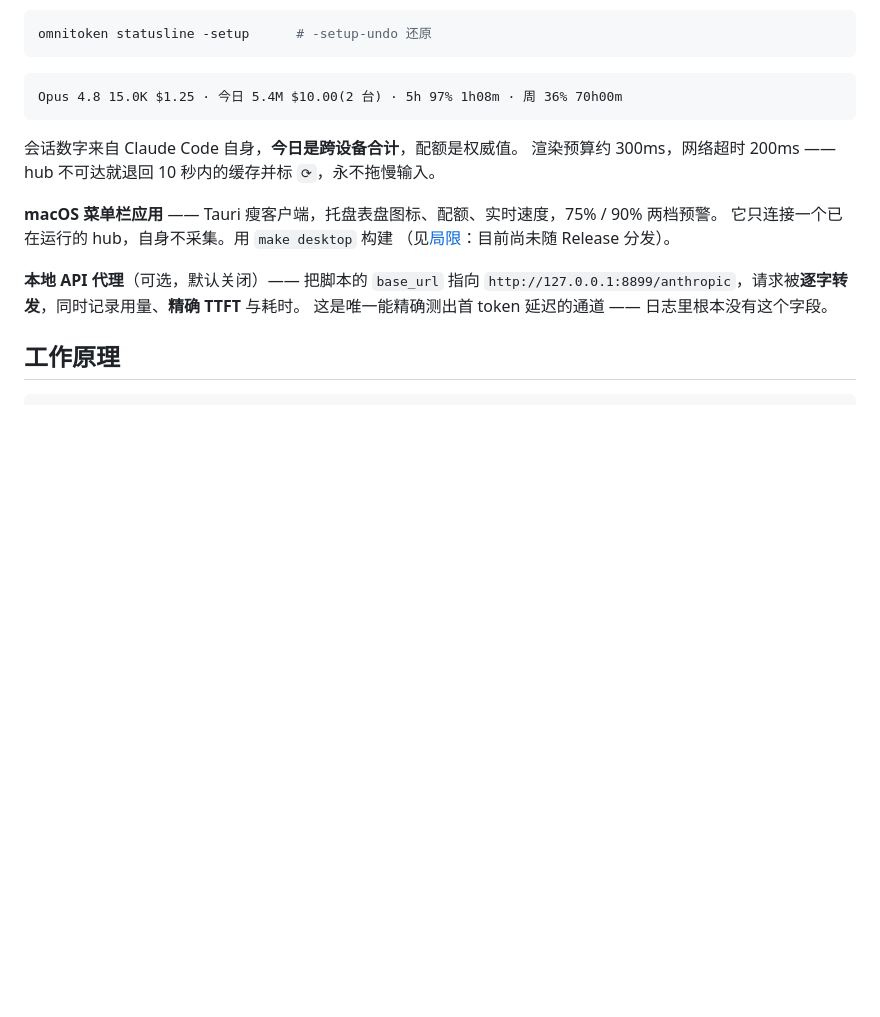
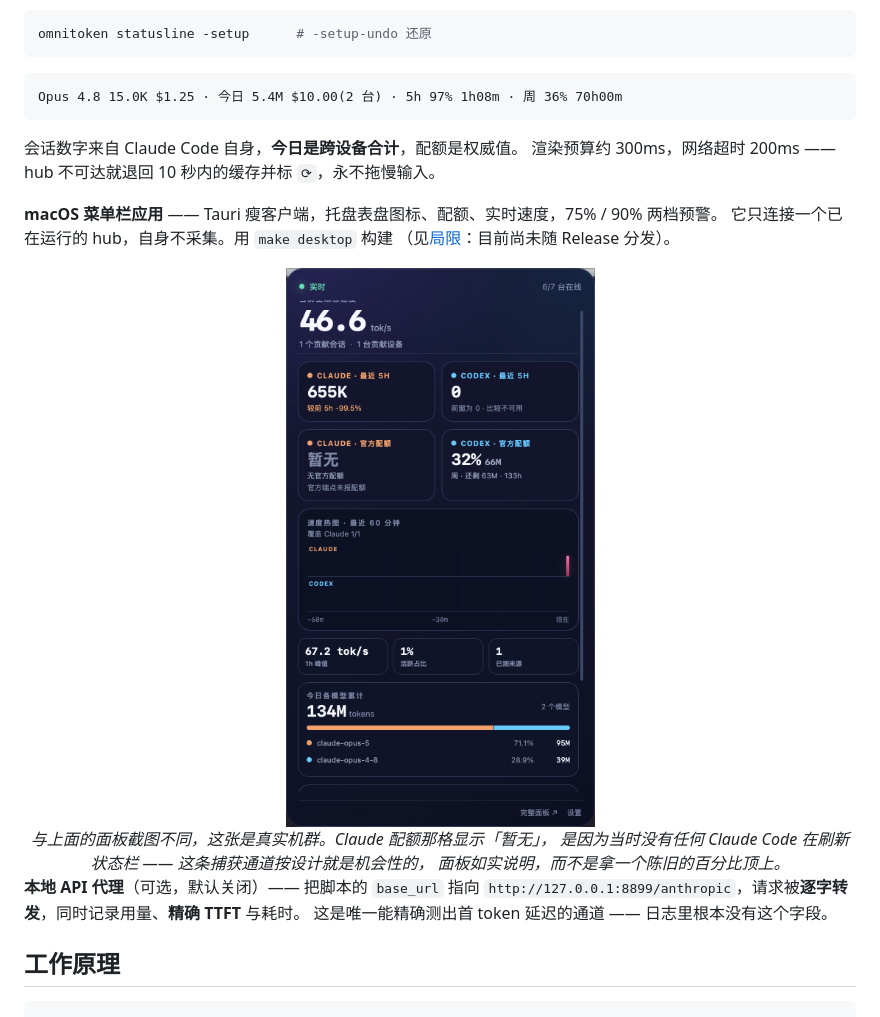
Before and after one commit to SuooL/OmniToken, a Markdown page: README.zh-CN.md, the part around the change. Rendered like a GitHub page; pictures changed too: docs/images/menubar.png (added); blank space fills up the shorter version.

Commit message:
docs: README 补 macOS 菜单栏弹窗截图 (#102)
与面板截图不同,这张是真实机群,已在图注中说明。Claude 配额那格显示「暂无」
也一并解释:该捕获通道按 ADR-0011 就是机会性的,面板如实标注而不是顶一个陈旧值。

```diff
--- a/README.zh-CN.md
+++ b/README.zh-CN.md
@@ -151,6 +151,14 @@ Opus 4.8 15.0K $1.25 · 今日 5.4M $10.00(2 台) · 5h 97% 1h08m · 周 36% 70h
 它只连接一个已在运行的 hub，自身不采集。用 `make desktop` 构建
 （见[局限](#局限)：目前尚未随 Release 分发）。
 
+<div align="center">
+<img src="docs/images/menubar.png" width="330" alt="macOS 菜单栏弹窗">
+</div>
+
+<div align="center"><em>与上面的面板截图不同，这张是真实机群。Claude 配额那格显示「暂无」，
+是因为当时没有任何 Claude Code 在刷新状态栏 —— 这条捕获通道按设计就是机会性的，
+面板如实说明，而不是拿一个陈旧的百分比顶上。</em></div>
+
 **本地 API 代理**（可选，默认关闭）—— 把脚本的 `base_url` 指向
 `http://127.0.0.1:8899/anthropic`，请求被**逐字转发**，同时记录用量、**精确 TTFT** 与耗时。
 这是唯一能精确测出首 token 延迟的通道 —— 日志里根本没有这个字段。
```
Also changed, not shown: README.md (+8 -0 lines).
